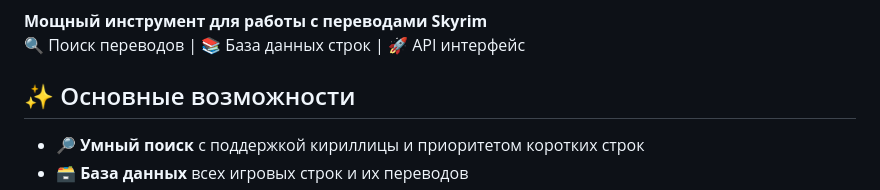
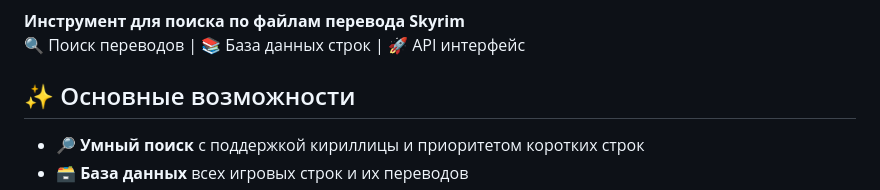
Before and after one commit to eugene-reim/SkyrimStringSearchEngine, a Markdown page: README.md, the part around the change printed below. Drawn GitHub-style.

```diff
--- a/README.md
+++ b/README.md
@@ -5,7 +3,7 @@
 [![FastAPI](https://img.shields.io/badge/FastAPI-0.68+-green.svg)](https://fastapi.tiangolo.com/)
 [![License](https://img.shields.io/badge/license-MIT-orange.svg)](https://opensource.org/licenses/MIT)
 
-**Мощный инструмент для работы с переводами Skyrim**
+**Инструмент для поиска по файлам перевода Skyrim**
 🔍 Поиск переводов | 📚 База данных строк | 🚀 API интерфейс
 
 ## ✨ Основные возможности
```
Also changed, not shown: other parts of README.md (+1 -3 lines).
